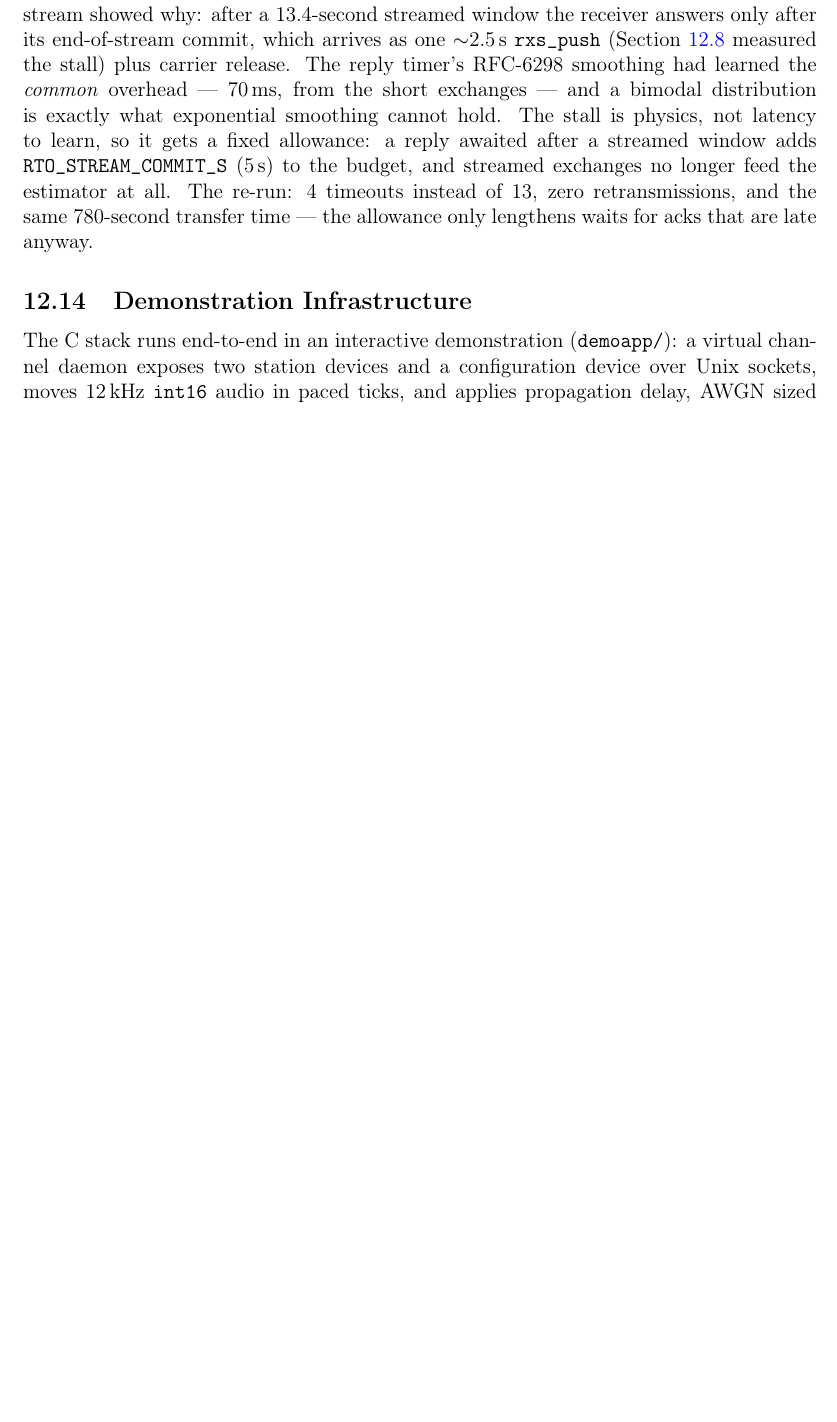
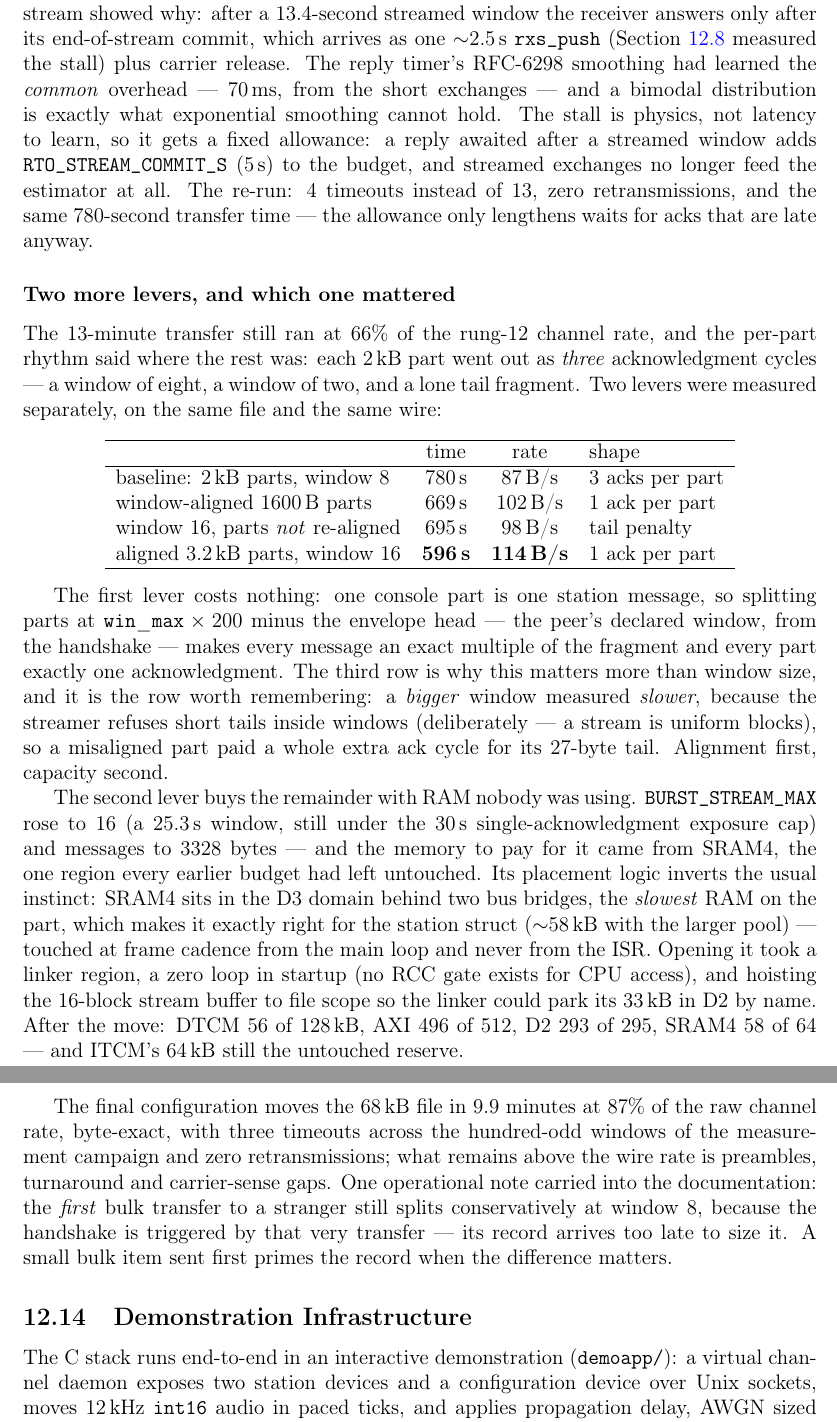
Before and after one commit to phoenix367/ham_ofdm_transceiver, a LaTeX paper (technical-report/report.tex, which reads technical-report/sections/12b-c-implementation.tex): part of page 91 of 108 before the commit and two parts of pages 91 and 92 of 109 after it, the two joined at a grey line, cut so that both start at the same text, the shorter picture padded with empty space. Compiled offline with pdfLaTeX.

Commit message:
report: the throughput levers close out section 12.13
The handshake subsection now ends where the work did: the four-row
measurement ladder (87 -> 102 -> 98 -> 114 B/s on the same 68 kB file),
with the third row given its due -- a BIGGER window measured SLOWER,
because the streamer refuses short tails inside windows and a
misaligned part pays a whole extra ack cycle for its 27-byte tail.
Alignment first, capacity second.

The SRAM4 paragraph records the inverted placement instinct: the
slowest RAM on the part is exactly right for a station struct touched
at frame cadence and never from the ISR, and opening the region took a
linker region, a startup zero loop, and one file-scope hoist. Closes
with the memory state after the move and the first-transfer-
conservative caveat. 109 pages.

Co-Authored-By: Claude Fable 5 <noreply@anthropic.com>
Claude-Session: https://claude.ai/code/session_01HET6UwJvMYV88H2PUsQ3UV

```diff
--- a/technical-report/sections/12b-c-implementation.tex
+++ b/technical-report/sections/12b-c-implementation.tex
@@ -1708,6 +1708,64 @@ instead of 13, zero retransmissions, and the same 780-second
 transfer time --- the allowance only lengthens waits for acks that are
 late anyway.
 
+\subsubsection*{Two more levers, and which one mattered}
+
+The 13-minute transfer still ran at 66\% of the rung-12 channel rate,
+and the per-part rhythm said where the rest was: each 2\,kB part went
+out as \emph{three} acknowledgment cycles --- a window of eight, a
+window of two, and a lone tail fragment. Two levers were measured
+separately, on the same file and the same wire:
+
+\begin{center}
+\begin{tabular}{lccl}
+\hline
+ & time & rate & shape \\
+\hline
+baseline: 2\,kB parts, window 8 & 780\,s & 87\,B/s & 3 acks per part \\
+window-aligned 1600\,B parts & 669\,s & 102\,B/s & 1 ack per part \\
+window 16, parts \emph{not} re-aligned & 695\,s & 98\,B/s & tail penalty \\
+aligned 3.2\,kB parts, window 16 & \textbf{596\,s} & \textbf{114\,B/s} & 1 ack per part \\
+\hline
+\end{tabular}
+\end{center}
+
+The first lever costs nothing: one console part is one station
+message, so splitting parts at $\mathtt{win\_max} \times 200$ minus
+the envelope head --- the peer's declared window, from the handshake
+--- makes every message an exact multiple of the fragment and every
+part exactly one acknowledgment. The third row is why this matters
+more than window size, and it is the row worth remembering: a
+\emph{bigger} window measured \emph{slower}, because the streamer
+refuses short tails inside windows (deliberately --- a stream is
+uniform blocks), so a misaligned part paid a whole extra ack cycle for
+its 27-byte tail. Alignment first, capacity second.
+
+The second lever buys the remainder with RAM nobody was using.
+\texttt{BURST\_STREAM\_MAX} rose to 16 (a 25.3\,s window, still
+under the 30\,s single-acknowledgment exposure cap) and messages to
+3328 bytes --- and the memory to pay for it came from SRAM4, the one
+region every earlier budget had left untouched. Its placement logic
+inverts the usual instinct: SRAM4 sits in the D3 domain behind two bus
+bridges, the \emph{slowest} RAM on the part, which makes it exactly
+right for the station struct ($\sim$58\,kB with the larger pool) ---
+touched at frame cadence from the main loop and never from the ISR.
+Opening it took a linker region, a zero loop in startup (no RCC gate
+exists for CPU access), and hoisting the 16-block stream buffer to
+file scope so the linker could park its 33\,kB in D2 by name. After
+the move: DTCM 56 of 128\,kB, AXI 496 of 512, D2 293 of 295, SRAM4 58
+of 64 --- and ITCM's 64\,kB still the untouched reserve.
+
+The final configuration moves the 68\,kB file in 9.9 minutes at
+87\% of the raw channel rate, byte-exact, with three timeouts across
+the hundred-odd windows of the measurement campaign and zero
+retransmissions; what remains above the wire rate is preambles,
+turnaround and carrier-sense gaps. One operational note carried into
+the documentation: the \emph{first} bulk transfer to a stranger still
+splits conservatively at window 8, because the handshake is triggered
+by that very transfer --- its record arrives too late to size it. A
+small bulk item sent first primes the record when the difference
+matters.
+
 \subsection{Demonstration Infrastructure}
 \label{sec:cport_demo}
 
```
Also changed, not shown: 1 other file.
